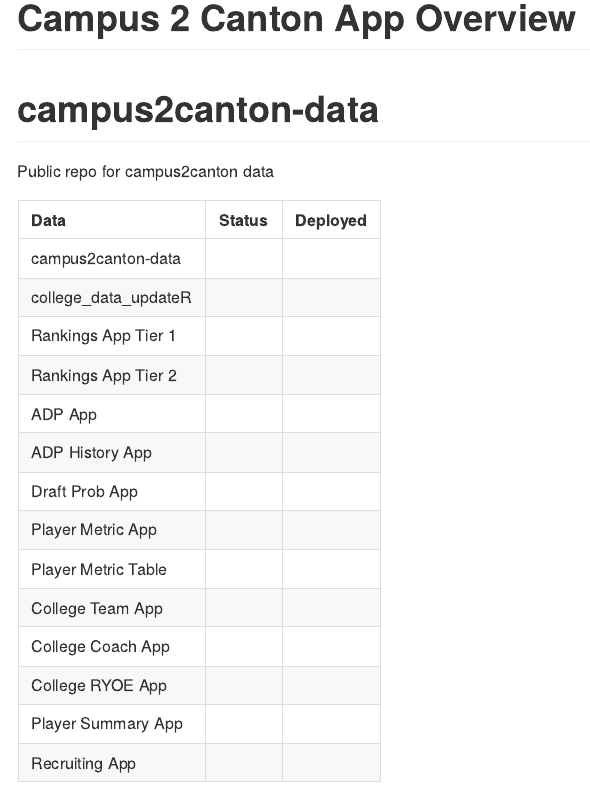
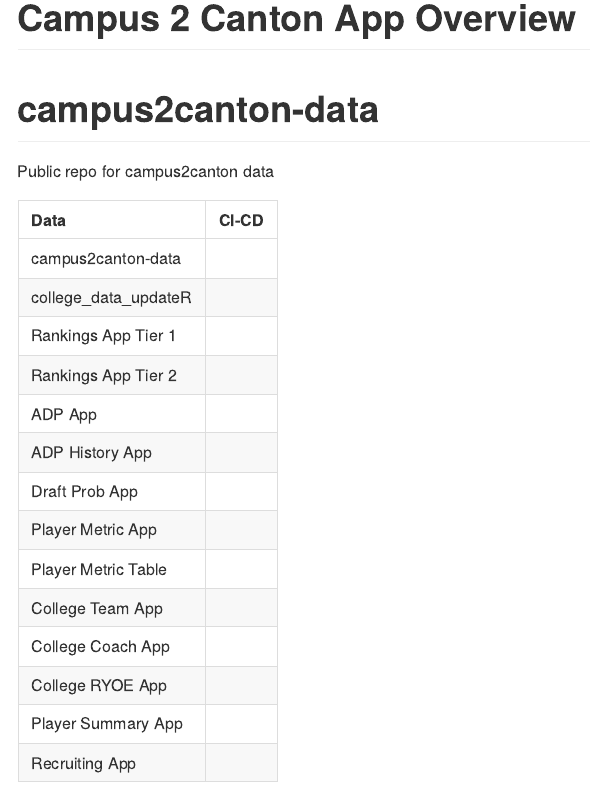
Before and after one commit to JerrickBackous/campus2canton-data, an R Markdown document (README.rmd): the page in a window 1100 px wide, from its top. Rendered offline with R 4.5, knitr and Pandoc, with nearby package versions; badge pictures from the web are left out.

Commit message:
add CI-CD badge

````diff
--- a/README.rmd
+++ b/README.rmd
@@ -14,21 +14,20 @@ knitr::opts_chunk$set(echo = TRUE)
 ```{r echo = FALSE, message = FALSE, warning = FALSE}
 
 status <- tibble::tribble(
-  ~Data, ~ Status, ~ Deployed,
-  "campus2canton-data", "", "",
-  "college_data_updateR", "![college_data_updateR](https://github.com/JerrickBackous/college_data_updateR/workflows/Update College Player Data/badge.svg)", "![college_data_updateR](https://github.com/JerrickBackous/college_data_updateR/workflows/Update NFL Player Results/badge.svg)",
-  "Rankings App Tier 1", "![rankings_app](https://github.com/JerrickBackous/rankings_app/workflows/R-CMD-check/badge.svg)", "![rankings_app](https://github.com/JerrickBackous/rankings_app/workflows/CI-CD/badge.svg)",
-  "Rankings App Tier 2", "![rankings_app_with_freshmen](https://github.com/JerrickBackous/rankings_app_with_freshmen/workflows/R-CMD-check/badge.svg)", "![rankings_app_with_freshmen](https://github.com/JerrickBackous/rankings_app_with_freshmen/workflows/CI-CD/badge.svg)",
-  "ADP App", "![adp_app](https://github.com/JerrickBackous/adp_app/workflows/R-CMD-check/badge.svg)", "![adp_app](https://github.com/JerrickBackous/adp_app/workflows/CI-CD/badge.svg)",
-  "ADP History App", "![adp_history_app](https://github.com/JerrickBackous/adp_history_app/workflows/R-CMD-check/badge.svg)", "![adp_history_app](https://github.com/JerrickBackous/adp_history_app/workflows/CI-CD/badge.svg)",
-  "Draft Prob App", "![draft_probability_app](https://github.com/JerrickBackous/draft_probability_app/workflows/R-CMD-check/badge.svg)", "![draft_probability_app](https://github.com/JerrickBackous/draft_probability_app/workflows/CI-CD/badge.svg)",
-  "Player Metric App", "![metric_app](https://github.com/JerrickBackous/metric_app/workflows/R-CMD-check/badge.svg)", "![metric_app](https://github.com/JerrickBackous/metric_app/workflows/CI-CD/badge.svg)",
-  "Player Metric Table", "![college_player_data_app](https://github.com/JerrickBackous/college_player_data_app/workflows/R-CMD-check/badge.svg)", "![college_player_data_app](https://github.com/JerrickBackous/college_player_data_app/workflows/CI-CD/badge.svg)",
-  "College Team App", "![college_team_analyzer](https://github.com/JerrickBackous/college_team_analyzer/workflows/R-CMD-check/badge.svg)", "![college_team_analyzer](https://github.com/JerrickBackous/college_team_analyzer/workflows/CI-CD/badge.svg)",
-  "College Coach App", "![college_coach_analyzer](https://github.com/JerrickBackous/college_coach_analyzer/workflows/R-CMD-check/badge.svg)", "![college_coach_analyzer](https://github.com/JerrickBackous/college_coach_analyzer/workflows/CI-CD/badge.svg)",
-  "College RYOE App", "![college_ryoe_app](https://github.com/JerrickBackous/college_ryoe_app/workflows/R-CMD-check/badge.svg)", "![college_ryoe_app](https://github.com/JerrickBackous/college_ryoe_app/workflows/CI-CD/badge.svg)",
-  "Player Summary App", "![player_summary_app](https://github.com/JerrickBackous/player_summary_app/workflows/R-CMD-check/badge.svg)", "![player_summary_app](https://github.com/JerrickBackous/player_summary_app/workflows/CI-CD/badge.svg)",
-  "Recruiting App", "![recruit_app](https://github.com/JerrickBackous/recruit_app/workflows/R-CMD-check/badge.svg)", "![recruit_app](https://github.com/JerrickBackous/recruit_app/workflows/CI-CD/badge.svg)"
+  ~Data, ~ "CI-CD",
+  "campus2canton-data",  "![college_data_updateR](https://github.com/JerrickBackous/college_data_updateR/workflows/Update NFL Player Results/badge.svg)",
+  "college_data_updateR", "![college_data_updateR](https://github.com/JerrickBackous/college_data_updateR/workflows/Update College Player Data/badge.svg)",
+  "Rankings App Tier 1", "![rankings_app](https://github.com/JerrickBackous/rankings_app/workflows/CI-CD/badge.svg)",
+  "Rankings App Tier 2", "![rankings_app_with_freshmen](https://github.com/JerrickBackous/rankings_app_with_freshmen/workflows/CI-CD/badge.svg)",
+  "ADP App", "![adp_app](https://github.com/JerrickBackous/adp_app/workflows/CI-CD/badge.svg)",
+  "ADP History App",  "![adp_history_app](https://github.com/JerrickBackous/adp_history_app/workflows/CI-CD/badge.svg)",
+  "Draft Prob App",  "![draft_probability_app](https://github.com/JerrickBackous/draft_probability_app/workflows/CI-CD/badge.svg)",
+  "Player Metric App", "![metric_app](https://github.com/JerrickBackous/metric_app/workflows/CI-CD/badge.svg)",
+  "Player Metric Table", "![college_player_data_app](https://github.com/JerrickBackous/college_player_data_app/workflows/CI-CD/badge.svg)",
+  "College Team App",  "![college_team_analyzer](https://github.com/JerrickBackous/college_team_analyzer/workflows/CI-CD/badge.svg)",
+  "College Coach App", "![college_coach_analyzer](https://github.com/JerrickBackous/college_coach_analyzer/workflows/CI-CD/badge.svg)",
+  "College RYOE App",  "![college_ryoe_app](https://github.com/JerrickBackous/college_ryoe_app/workflows/CI-CD/badge.svg)",
+  "Player Summary App", "![player_summary_app](https://github.com/JerrickBackous/player_summary_app/workflows/CI-CD/badge.svg)",  "Recruiting App", "![recruit_app](https://github.com/JerrickBackous/recruit_app/workflows/CI-CD/badge.svg)"
   ) |>
   dplyr::mutate_all(tidyr::replace_na,"")
 ```
````
Also changed, not shown: README.md.
